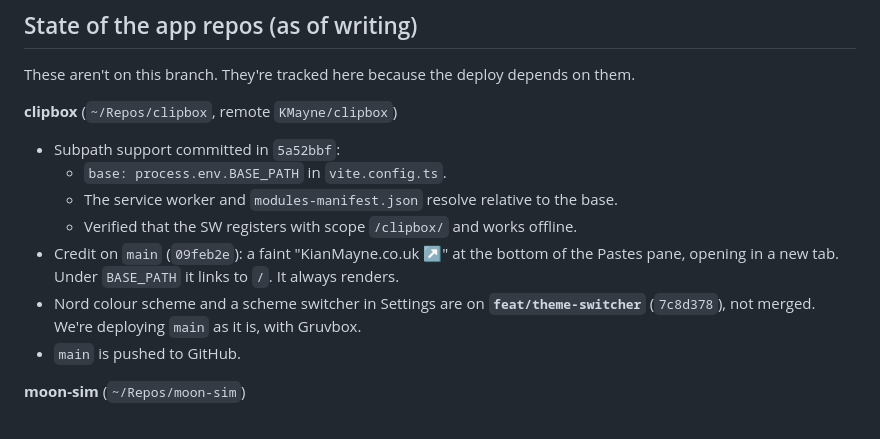
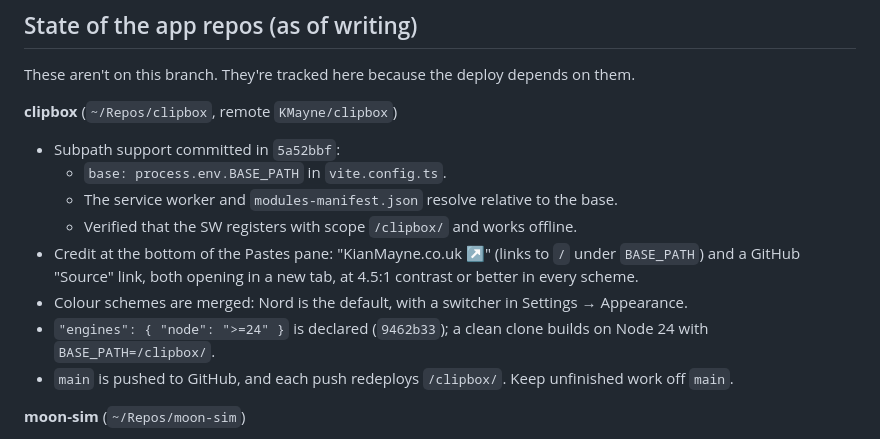
Before and after one commit to KMayne/kianmayne.co.uk, a Markdown page: PROGRESS.md, the part around the change. GitHub-like rendering.

Commit message:
Update progress report: clipbox ships Nord, engines pinned
Co-Authored-By: Claude Opus 5.5 <noreply@anthropic.com>

```diff
--- a/PROGRESS.md
+++ b/PROGRESS.md
@@ -33,9 +33,10 @@ These aren't on this branch. They're tracked here because the deploy depends on
   - `base: process.env.BASE_PATH` in `vite.config.ts`.
   - The service worker and `modules-manifest.json` resolve relative to the base.
   - Verified that the SW registers with scope `/clipbox/` and works offline.
-- Credit on `main` (`09feb2e`): a faint "KianMayne.co.uk ↗" at the bottom of the Pastes pane, opening in a new tab. Under `BASE_PATH` it links to `/`. It always renders.
-- Nord colour scheme and a scheme switcher in Settings are on **`feat/theme-switcher`** (`7c8d378`), not merged. We're deploying `main` as it is, with Gruvbox.
-- `main` is pushed to GitHub.
+- Credit at the bottom of the Pastes pane: "KianMayne.co.uk ↗" (links to `/` under `BASE_PATH`) and a GitHub "Source" link, both opening in a new tab, at 4.5:1 contrast or better in every scheme.
+- Colour schemes are merged: Nord is the default, with a switcher in Settings → Appearance.
+- `"engines": { "node": ">=24" }` is declared (`9462b33`); a clean clone builds on Node 24 with `BASE_PATH=/clipbox/`.
+- `main` is pushed to GitHub, and each push redeploys `/clipbox/`. Keep unfinished work off `main`.
 
 **moon-sim** (`~/Repos/moon-sim`)
 - Already supported `BASE_PATH`, so no subpath changes were needed.
```
